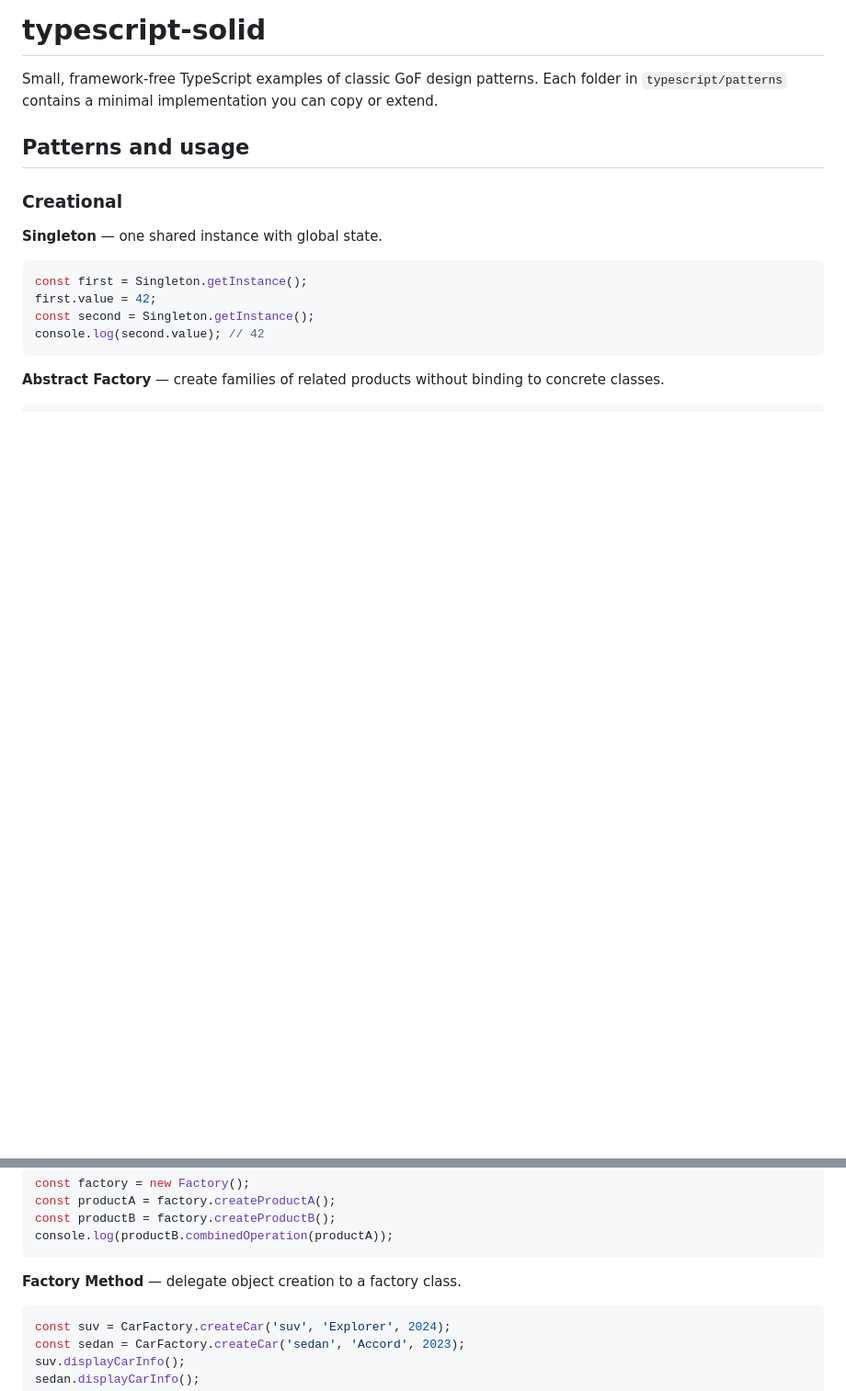
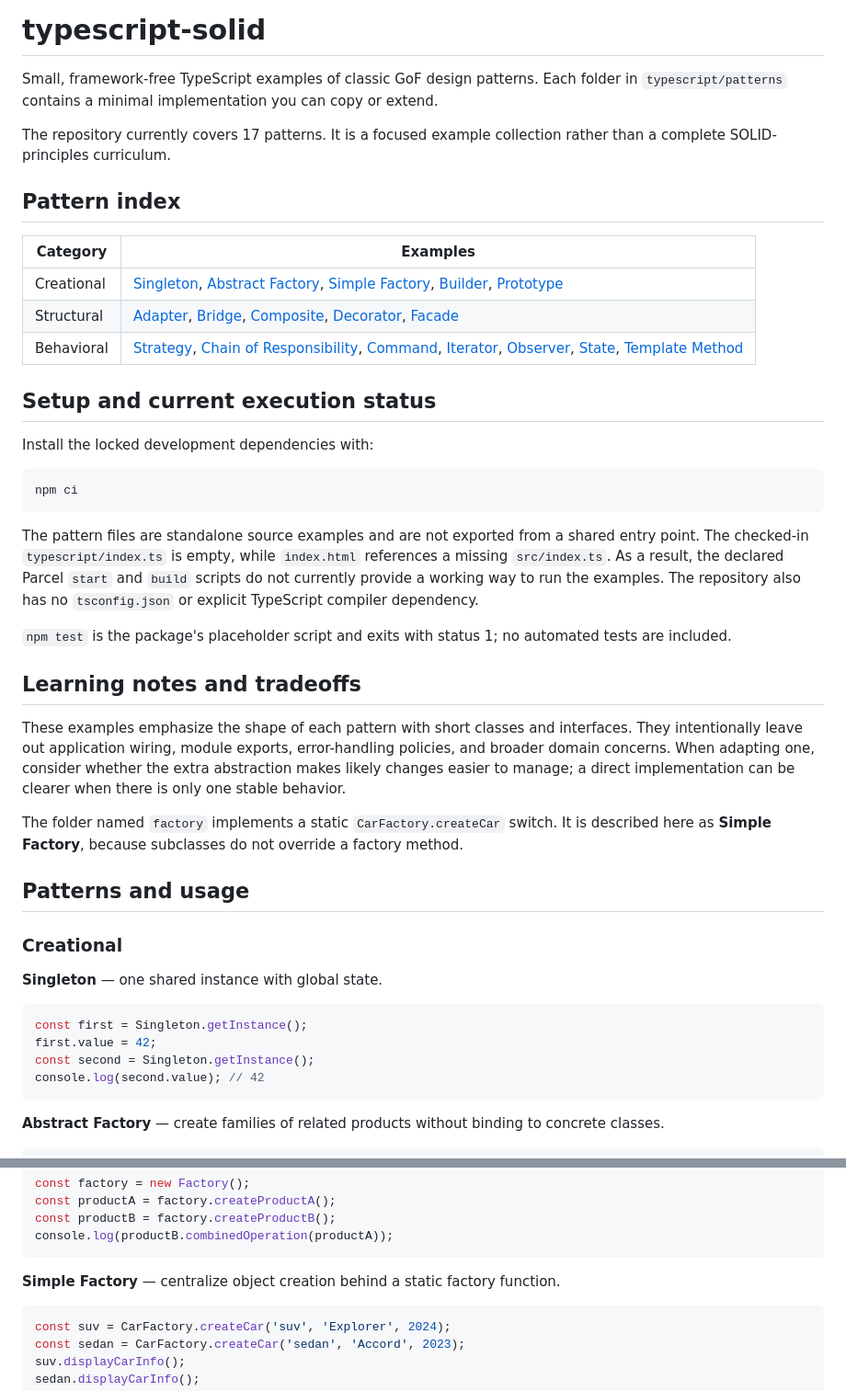
Before and after one commit to tiagofg/typescript-solid, a Markdown page: README.md, 2 parts joined by grey strips. Shown at 92% size. GitHub-like rendering; blank space fills up the shorter version.

Commit message:
docs: improve portfolio overview and implementation documentation

````diff
--- a/README.md
+++ b/README.md
@@ -1,6 +1,34 @@
 # typescript-solid
 
 Small, framework-free TypeScript examples of classic GoF design patterns. Each folder in `typescript/patterns` contains a minimal implementation you can copy or extend.
+
+The repository currently covers 17 patterns. It is a focused example collection rather than a complete SOLID-principles curriculum.
+
+## Pattern index
+
+| Category | Examples |
+| --- | --- |
+| Creational | [Singleton](typescript/patterns/creational/singleton/index.ts), [Abstract Factory](typescript/patterns/creational/abstract-factory/index.ts), [Simple Factory](typescript/patterns/creational/factory/index.ts), [Builder](typescript/patterns/creational/builder/index.ts), [Prototype](typescript/patterns/creational/prototype/index.ts) |
+| Structural | [Adapter](typescript/patterns/structural/adapter/index.ts), [Bridge](typescript/patterns/structural/bridge/index.ts), [Composite](typescript/patterns/structural/composite/index.ts), [Decorator](typescript/patterns/structural/decorator/index.ts), [Facade](typescript/patterns/structural/facade/index.ts) |
+| Behavioral | [Strategy](typescript/patterns/behavioral/strategy/index.ts), [Chain of Responsibility](typescript/patterns/behavioral/chain-of-responsibility/index.ts), [Command](typescript/patterns/behavioral/command/index.ts), [Iterator](typescript/patterns/behavioral/iterator/index.ts), [Observer](typescript/patterns/behavioral/observer/index.ts), [State](typescript/patterns/behavioral/state/index.ts), [Template Method](typescript/patterns/behavioral/template/index.ts) |
+
+## Setup and current execution status
+
+Install the locked development dependencies with:
+
+```bash
+npm ci
+```
+
+The pattern files are standalone source examples and are not exported from a shared entry point. The checked-in `typescript/index.ts` is empty, while `index.html` references a missing `src/index.ts`. As a result, the declared Parcel `start` and `build` scripts do not currently provide a working way to run the examples. The repository also has no `tsconfig.json` or explicit TypeScript compiler dependency.
+
+`npm test` is the package's placeholder script and exits with status 1; no automated tests are included.
+
+## Learning notes and tradeoffs
+
+These examples emphasize the shape of each pattern with short classes and interfaces. They intentionally leave out application wiring, module exports, error-handling policies, and broader domain concerns. When adapting one, consider whether the extra abstraction makes likely changes easier to manage; a direct implementation can be clearer when there is only one stable behavior.
+
+The folder named `factory` implements a static `CarFactory.createCar` switch. It is described here as **Simple Factory**, because subclasses do not override a factory method.
 
 ## Patterns and usage
 
@@ -22,7 +50,7 @@ const productB = factory.createProductB();
 console.log(productB.combinedOperation(productA));
 ```
 
-**Factory Method** — delegate object creation to a factory class.
+**Simple Factory** — centralize object creation behind a static factory function.
 ```ts
 const suv = CarFactory.createCar('suv', 'Explorer', 2024);
 const sedan = CarFactory.createCar('sedan', 'Accord', 2023);
````
